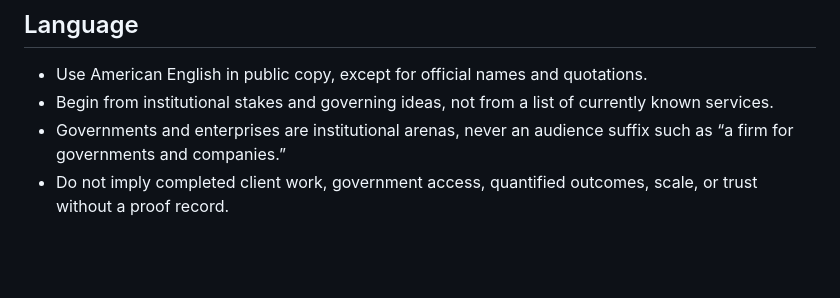
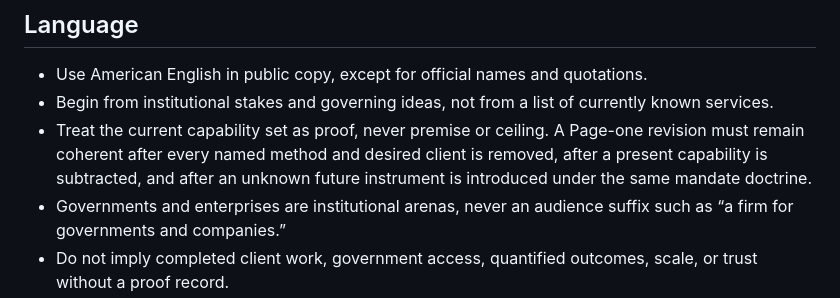
Before and after one commit to crazee-aditya/shiftora-ai-live, a Markdown page: AGENTS.md, the part around the change. GitHub-like rendering; blank space fills up the shorter version.

Commit message:
Enforce top-down copy reasoning

```diff
--- a/AGENTS.md
+++ b/AGENTS.md
@@ -36,6 +36,9 @@ technical services. Preserve that distinction in every change.
 
 - Use American English in public copy, except for official names and quotations.
 - Begin from institutional stakes and governing ideas, not from a list of currently known services.
+- Treat the current capability set as proof, never premise or ceiling. A Page-one revision must remain
+  coherent after every named method and desired client is removed, after a present capability is
+  subtracted, and after an unknown future instrument is introduced under the same mandate doctrine.
 - Governments and enterprises are institutional arenas, never an audience suffix such as “a firm
   for governments and companies.”
 - Do not imply completed client work, government access, quantified outcomes, scale, or trust
```
